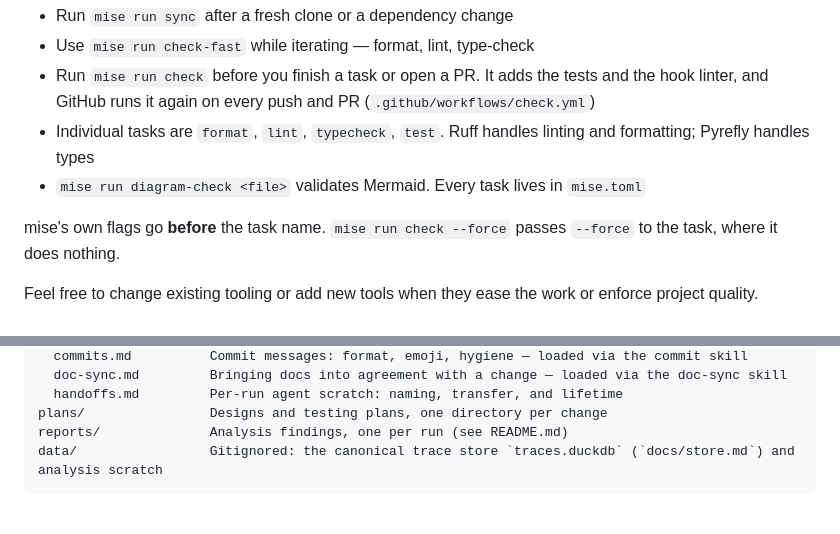
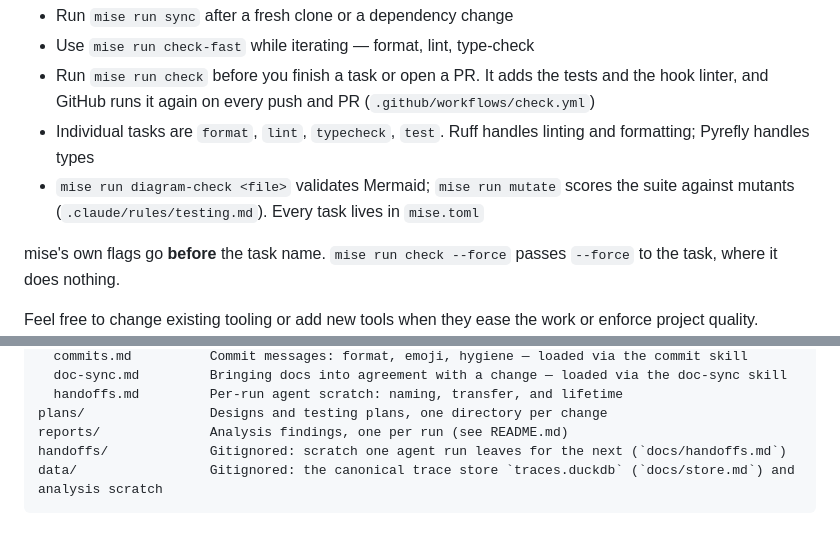
Before and after one commit to nathanielobrown/aiobserve, a Markdown page: CLAUDE.md, 2 parts joined by grey strips. Drawn GitHub-style.

Commit message:
🛠️ Index `handoffs/` and `mise run mutate`
Two things a session could only learn by stumbling on them: the top-level
directory agents pass scratch through, and the task that asks whether the suite
would notice the code being wrong. One line each, detail in the linked doc.

````diff
--- a/CLAUDE.md
+++ b/CLAUDE.md
@@ -23,7 +23,7 @@ Use `mise` for project tasks; `uv` owns the Python environment.
 - Use `mise run check-fast` while iterating — format, lint, type-check
 - Run `mise run check` before you finish a task or open a PR. It adds the tests and the hook linter, and GitHub runs it again on every push and PR (`.github/workflows/check.yml`)
 - Individual tasks are `format`, `lint`, `typecheck`, `test`. Ruff handles linting and formatting; Pyrefly handles types
-- `mise run diagram-check <file>` validates Mermaid. Every task lives in `mise.toml`
+- `mise run diagram-check <file>` validates Mermaid; `mise run mutate` scores the suite against mutants (`.claude/rules/testing.md`). Every task lives in `mise.toml`
 
 mise's own flags go **before** the task name. `mise run check --force` passes `--force` to the task, where it does nothing.
 
@@ -50,6 +50,7 @@ docs/
   handoffs.md         Per-run agent scratch: naming, transfer, and lifetime
 plans/                Designs and testing plans, one directory per change
 reports/              Analysis findings, one per run (see README.md)
+handoffs/             Gitignored: scratch one agent run leaves for the next (`docs/handoffs.md`)
 data/                 Gitignored: the canonical trace store `traces.duckdb` (`docs/store.md`) and analysis scratch
 ```
 
````
